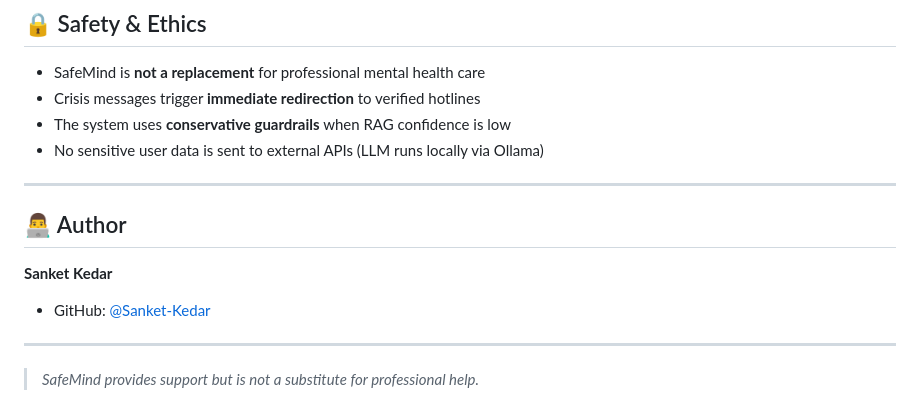
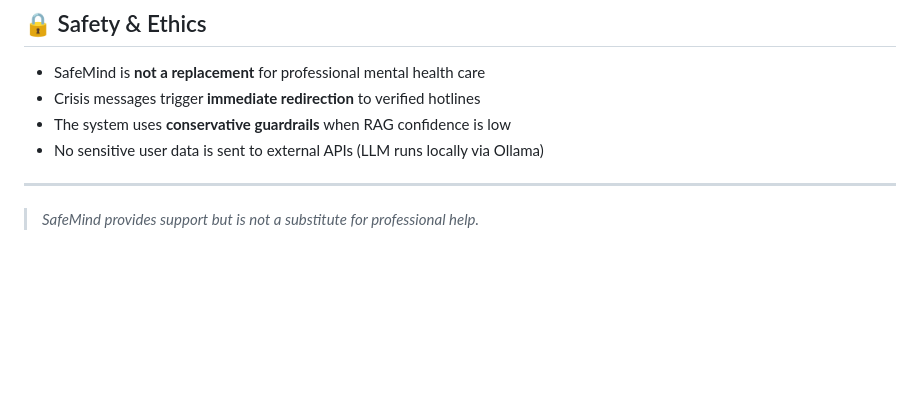
Before and after one commit to Sanket-Kedar/SafeMind-RAG-Mental-Health-Chatbot, a Markdown page: README.md, the part around the change. Rendered like a GitHub page; blank space fills up the shorter version.

```diff
--- a/README.md
+++ b/README.md
@@ -163,11 +163,4 @@ SafeMind-RAG-Mental-Health-Chatbot/
 
 ---
 
-## 👨‍💻 Author
-
-**Sanket Kedar**
-- GitHub: [@Sanket-Kedar](https://github.com/Sanket-Kedar)
-
----
-
 > *SafeMind provides support but is not a substitute for professional help.*
```
